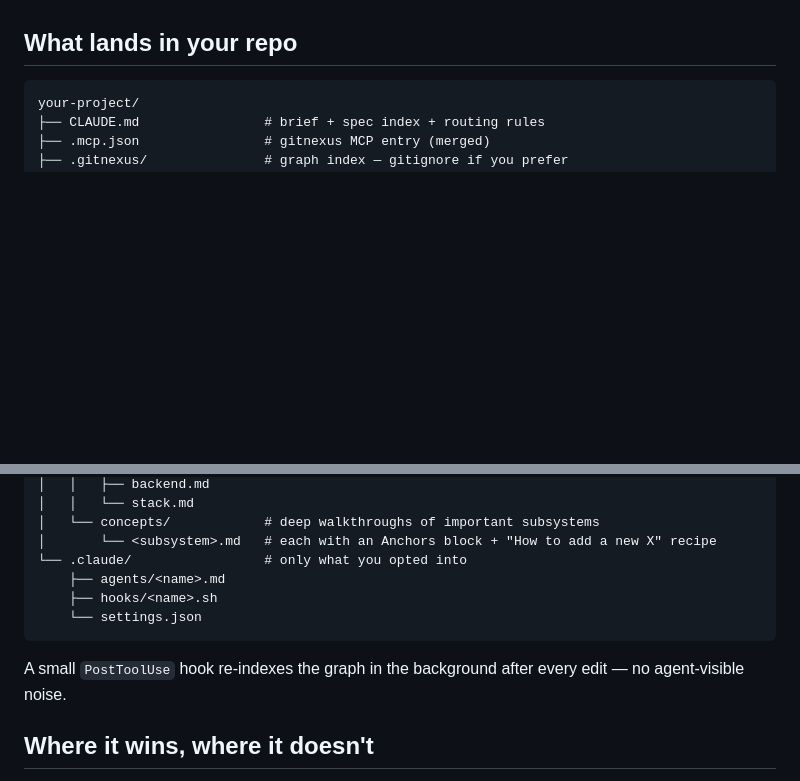
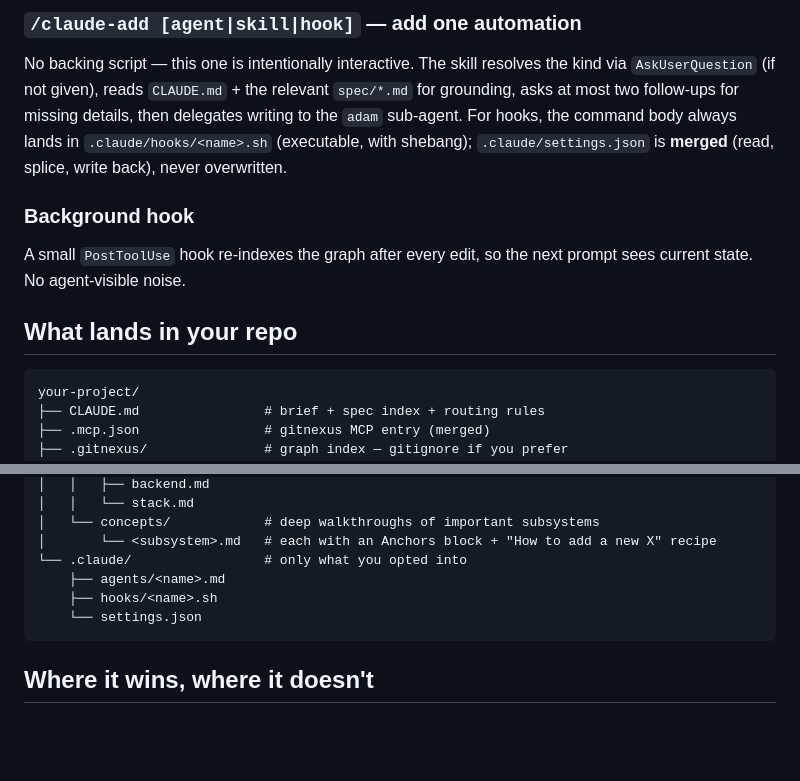
Before and after one commit to lkzppm/adam, a Markdown page: README.md, 2 parts joined by grey strips. Drawn GitHub-style; blank space fills up the shorter version.

````diff
--- a/README.md
+++ b/README.md
@@ -71,3 +93,8 @@ Each command has a same-named skill, so natural-language triggers also work.
+### `/claude-add [agent|skill|hook]` — add one automation
+No backing script — this one is intentionally interactive. The skill resolves the kind via `AskUserQuestion` (if not given), reads `CLAUDE.md` + the relevant `spec/*.md` for grounding, asks at most two follow-ups for missing details, then delegates writing to the `adam` sub-agent. For hooks, the command body always lands in `.claude/hooks/<name>.sh` (executable, with shebang); `.claude/settings.json` is **merged** (read, splice, write back), never overwritten.
+
+### Background hook
+A small `PostToolUse` hook re-indexes the graph after every edit, so the next prompt sees current state. No agent-visible noise.
 
 ## What lands in your repo
 
@@ -95,8 +122,6 @@ your-project/
     └── settings.json
 ```
 
-A small `PostToolUse` hook re-indexes the graph in the background after every edit — no agent-visible noise.
-
 ## Where it wins, where it doesn't
 
 - ✅ **Orientation / research / "how does X work?"** (−27%). Reading one curated spec beats reading 12 source files.
````
Also changed, not shown: other parts of README.md (+32 -10 lines).
